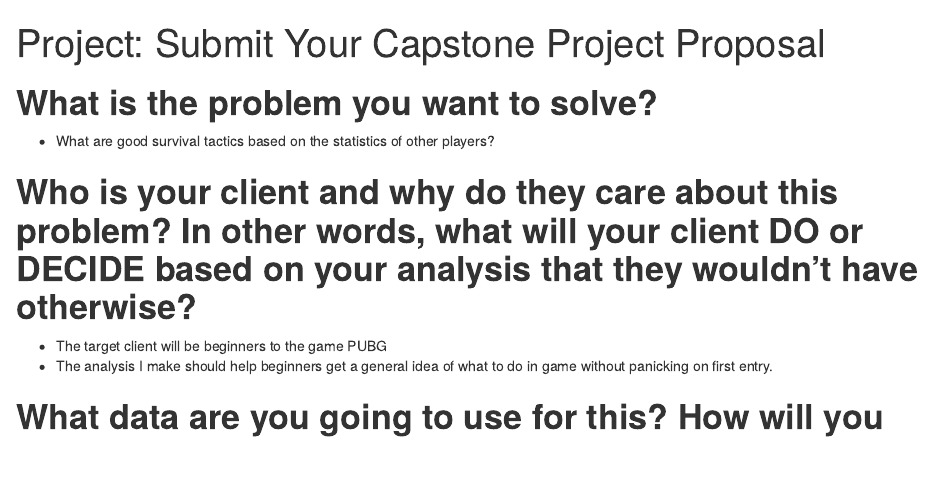
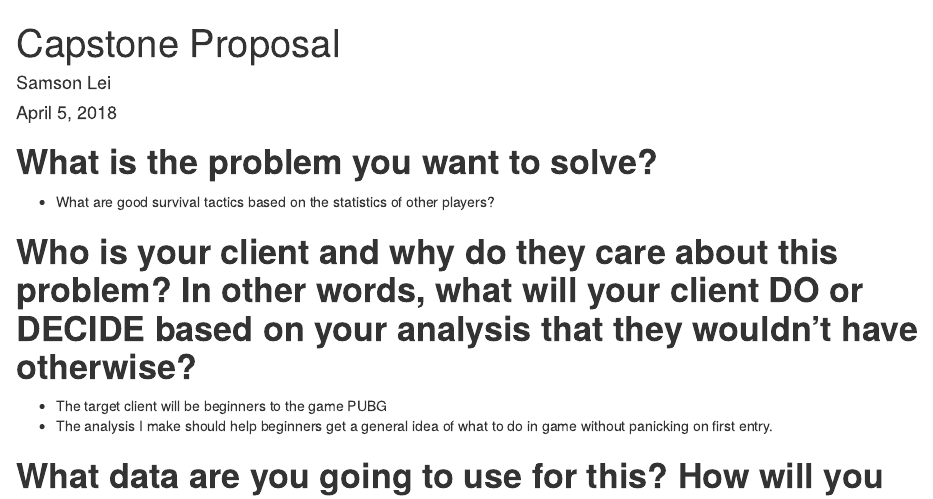
Before and after one commit to Aeons93/Capstone, an R Markdown document (Capstone Proposal.Rmd): the page in a window 1100 px wide, from its top. Rendered offline with R 4.5, knitr and Pandoc, with nearby package versions.

Commit message:
Capstone Proposal

```diff
--- a/First try.Rmd
+++ b/Capstone Proposal.Rmd
@@ -1,5 +1,7 @@
 ---
-title: 'Project: Submit Your Capstone Project Proposal'
+title: "Capstone Proposal"
+author: "Samson Lei"
+date: "April 5, 2018"
 output: html_document
 ---
 
```
Also changed, not shown: Capstone_Proposal.html.
